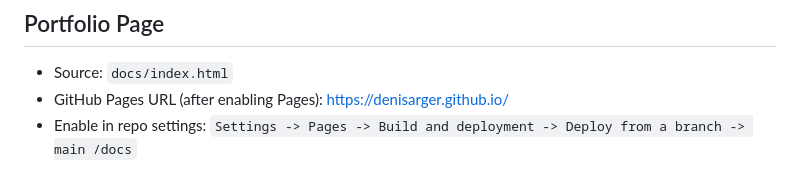
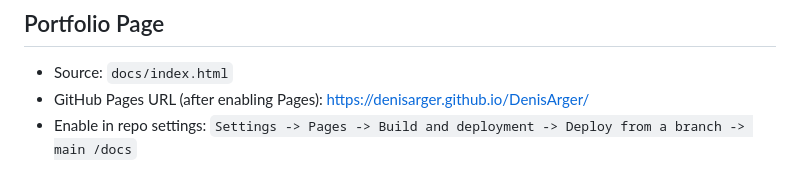
Before and after one commit to DenisArger/DenisArger, a Markdown page: README.md, the part around the change. Rendered like a GitHub page.

Commit message:
docs(profile): fix GitHub Pages URL

```diff
--- a/README.md
+++ b/README.md
@@ -89,5 +89,5 @@ GitHub About (short):
 ## Portfolio Page
 
 - Source: `docs/index.html`
-- GitHub Pages URL (after enabling Pages): https://denisarger.github.io/
+- GitHub Pages URL (after enabling Pages): https://denisarger.github.io/DenisArger/
 - Enable in repo settings: `Settings -> Pages -> Build and deployment -> Deploy from a branch -> main /docs`
```
